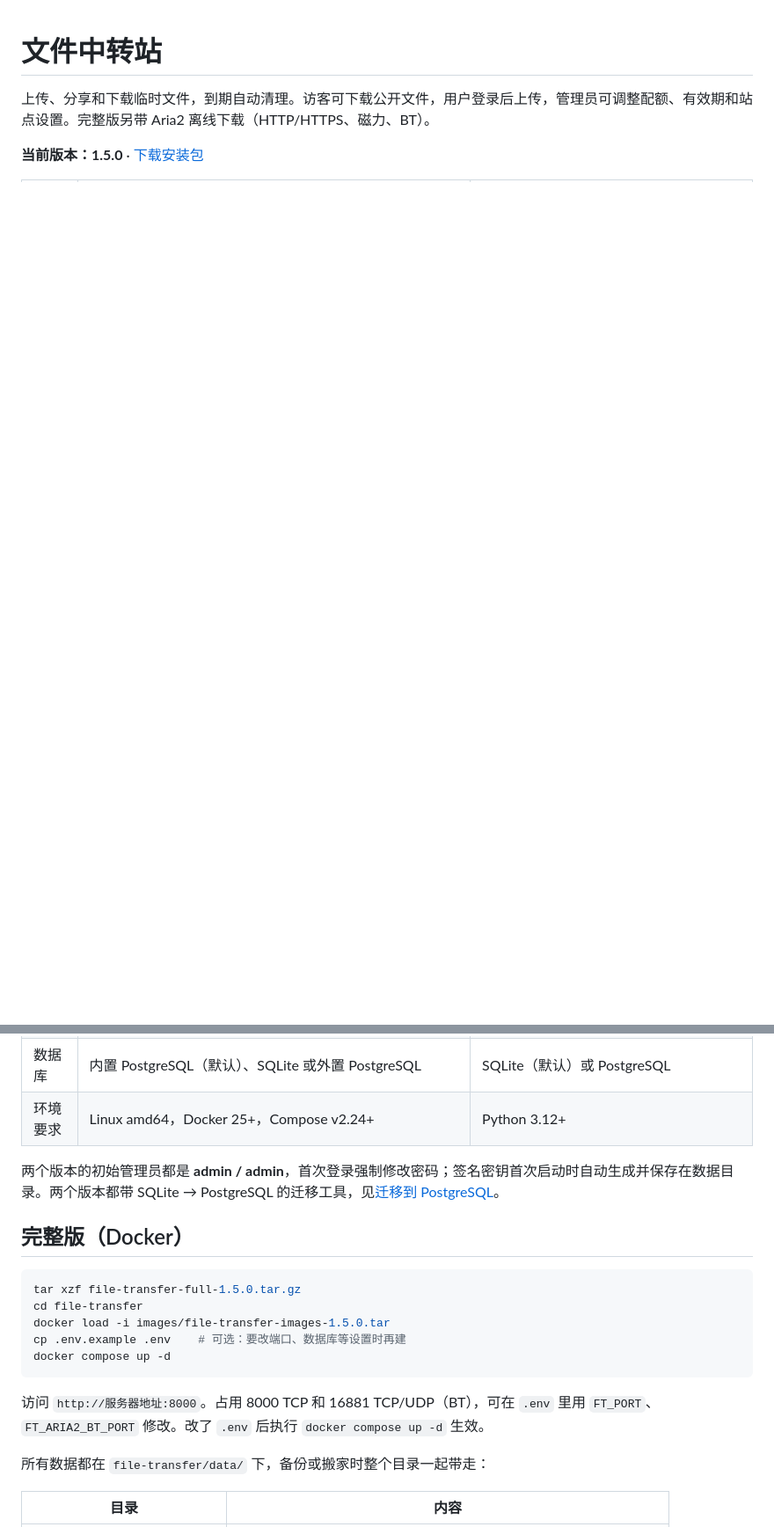
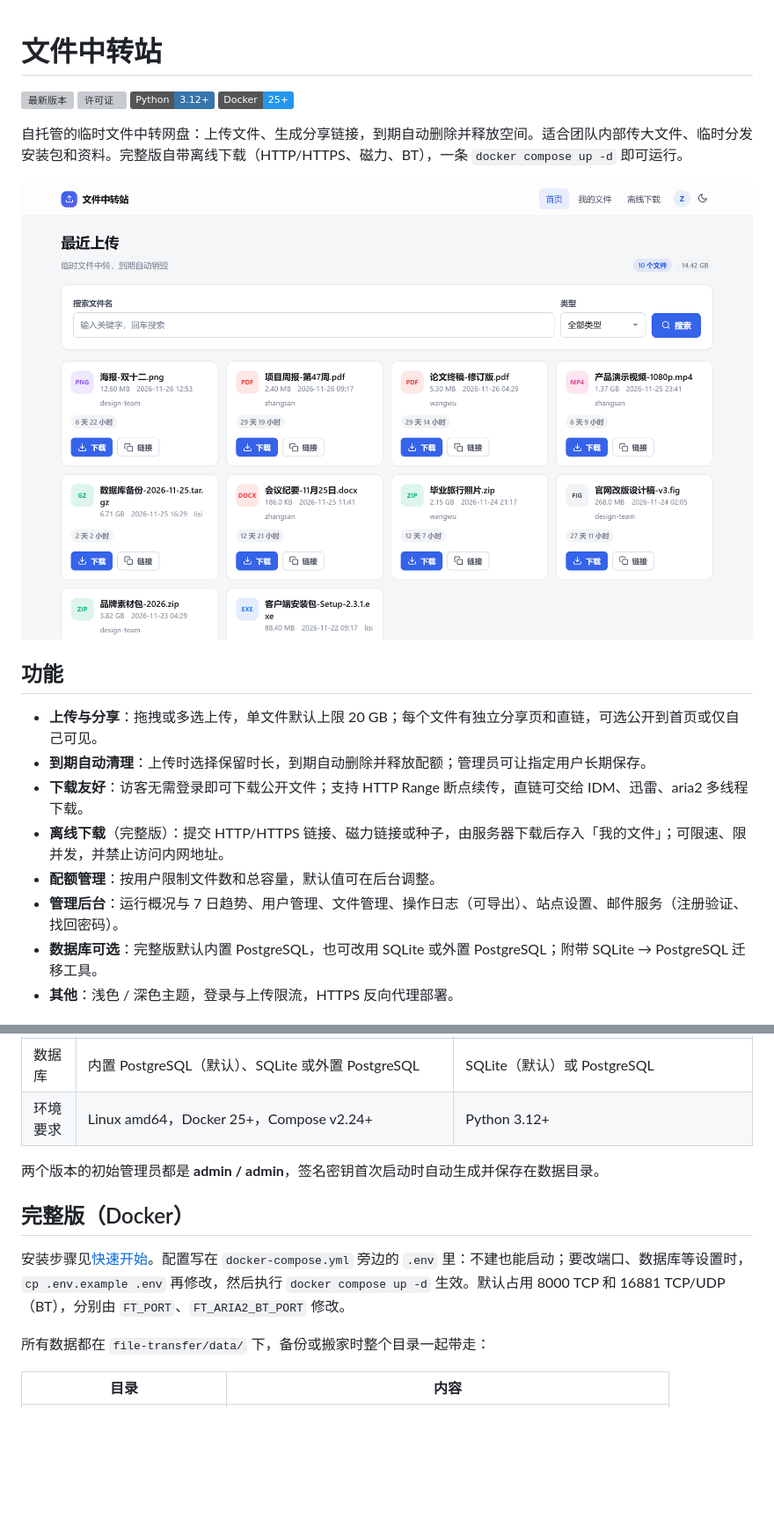
Before and after one commit to lingmo77/FileTransit, a Markdown page: README.md, 2 parts joined by grey strips. Shown at 88% size. GitHub-like rendering; pictures changed too: docs/screenshots/home.png (added); badges without logos; blank space fills up the shorter version; grey boxes are pictures that could not be loaded.

Commit message:
重写 README：功能介绍、界面预览与快速开始
- 新增 docs/screenshots/ 下 6 张界面预览图（演示数据截取）
- README 开头改为项目介绍、功能、预览、快速开始和版本对比，部署运维内容保留在后面
- 开发说明与维护约定补充预览图目录

````diff
--- a/README.md
+++ b/README.md
@@ -1,5 +1,19 @@
 # 文件中转站
 
-上传、分享和下载临时文件，到期自动清理。访客可下载公开文件，用户登录后上传，管理员可调整配额、有效期和站点设置。完整版另带 Aria2 离线下载（HTTP/HTTPS、磁力、BT）。
+[![最新版本](https://img.shields.io/github/v/release/lingmo77/FileTransit?label=%E6%9C%80%E6%96%B0%E7%89%88%E6%9C%AC)](https://github.com/lingmo77/FileTransit/releases/latest) [![许可证](https://img.shields.io/github/license/lingmo77/FileTransit?label=%E8%AE%B8%E5%8F%AF%E8%AF%81)](LICENSE) ![Python](https://img.shields.io/badge/Python-3.12%2B-3776AB?logo=python&logoColor=white) ![Docker](https://img.shields.io/badge/Docker-25%2B-2496ED?logo=docker&logoColor=white)
 
-**当前版本：1.5.0** · [下载安装包](https://github.com/lingmo77/FileTransit/releases/latest)
+自托管的临时文件中转网盘：上传文件、生成分享链接，到期自动删除并释放空间。适合团队内部传大文件、临时分发安装包和资料。完整版自带离线下载（HTTP/HTTPS、磁力、BT），一条 `docker compose up -d` 即可运行。
+
+![首页：最近上传的公开文件](docs/screenshots/home.png)
+
+## 功能
+
+- **上传与分享**：拖拽或多选上传，单文件默认上限 20 GB；每个文件有独立分享页和直链，可选公开到首页或仅自己可见。
+- **到期自动清理**：上传时选择保留时长，到期自动删除并释放配额；管理员可让指定用户长期保存。
+- **下载友好**：访客无需登录即可下载公开文件；支持 HTTP Range 断点续传，直链可交给 IDM、迅雷、aria2 多线程下载。
+- **离线下载**（完整版）：提交 HTTP/HTTPS 链接、磁力链接或种子，由服务器下载后存入「我的文件」；可限速、限并发，并禁止访问内网地址。
+- **配额管理**：按用户限制文件数和总容量，默认值可在后台调整。
+- **管理后台**：运行概况与 7 日趋势、用户管理、文件管理、操作日志（可导出）、站点设置、邮件服务（注册验证、找回密码）。
+- **数据库可选**：完整版默认内置 PostgreSQL，也可改用 SQLite 或外置 PostgreSQL；附带 SQLite → PostgreSQL 迁移工具。
+- **其他**：浅色 / 深色主题，登录与上传限流，HTTPS 反向代理部署。
+
@@ -13,19 +56,11 @@
 | 数据库 | 内置 PostgreSQL（默认）、SQLite 或外置 PostgreSQL | SQLite（默认）或 PostgreSQL |
 | 环境要求 | Linux amd64，Docker 25+，Compose v2.24+ | Python 3.12+ |
 
-两个版本的初始管理员都是 **admin / admin**，首次登录强制修改密码；签名密钥首次启动时自动生成并保存在数据目录。两个版本都带 SQLite → PostgreSQL 的迁移工具，见[迁移到 PostgreSQL](#迁移到-postgresql)。
+两个版本的初始管理员都是 **admin / admin**，签名密钥首次启动时自动生成并保存在数据目录。
 
 ## 完整版（Docker）
 
-```bash
-tar xzf file-transfer-full-1.5.0.tar.gz
-cd file-transfer
-docker load -i images/file-transfer-images-1.5.0.tar
-cp .env.example .env    # 可选：要改端口、数据库等设置时再建
-docker compose up -d
-```
-
-访问 `http://服务器地址:8000`。占用 8000 TCP 和 16881 TCP/UDP（BT），可在 `.env` 里用 `FT_PORT`、`FT_ARIA2_BT_PORT` 修改。改了 `.env` 后执行 `docker compose up -d` 生效。
+安装步骤见[快速开始](#快速开始)。配置写在 `docker-compose.yml` 旁边的 `.env` 里：不建也能启动；要改端口、数据库等设置时，`cp .env.example .env` 再修改，然后执行 `docker compose up -d` 生效。默认占用 8000 TCP 和 16881 TCP/UDP（BT），分别由 `FT_PORT`、`FT_ARIA2_BT_PORT` 修改。
 
 所有数据都在 `file-transfer/data/` 下，备份或搬家时整个目录一起带走：
 
````
Also changed, not shown: other parts of README.md (+39 -2 lines), AGENTS.md (+1 -1 lines), DEVELOPMENT.md (+1 -0 lines), docs/screenshots/admin.png (added), docs/screenshots/dashboard-dark.png (added), docs/screenshots/dashboard.png (added), docs/screenshots/offline.png (added), docs/screenshots/share.png (added).
